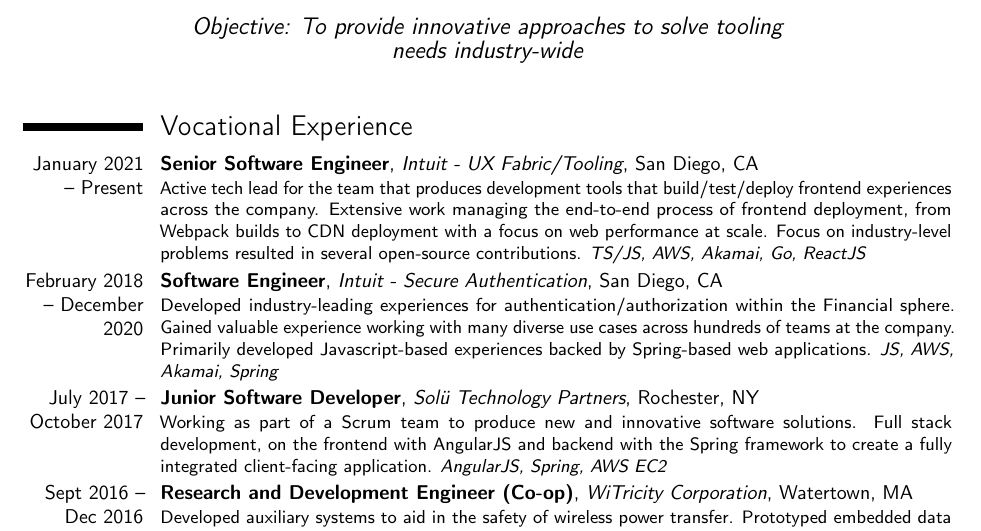
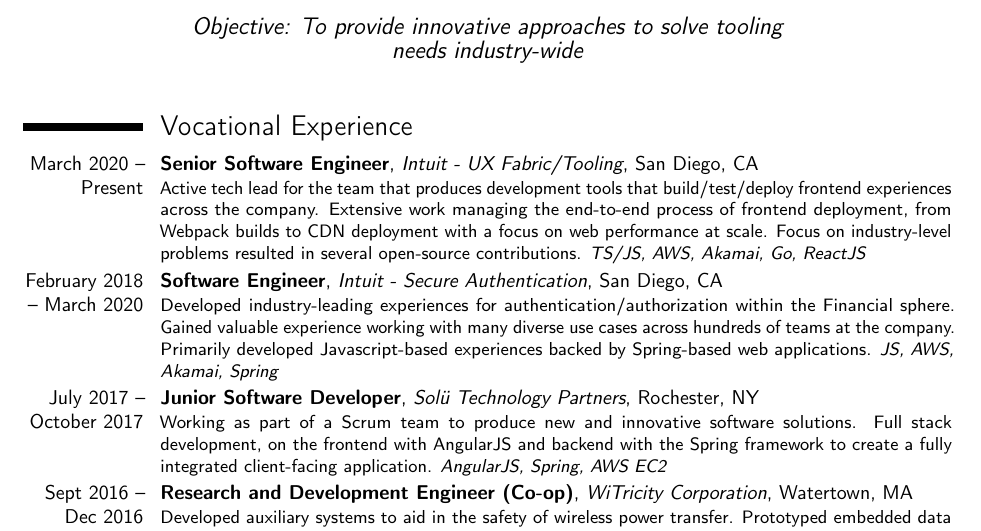
Before and after one commit to lshadler/resume, a LaTeX CV (short/resume.tex): part of the page, cut so that both start at the same text. Compiled offline with pdfLaTeX.

Commit message:
fix: resume tex

```diff
--- a/short/resume.tex
+++ b/short/resume.tex
@@ -56,9 +56,9 @@
 
 \section{Vocational Experience}
 
-\cventry{January 2021 -- Present}{Senior Software Engineer}{Intuit - UX Fabric/Tooling}{San Diego, CA}{}{Active tech lead for the team that produces development tools that build/test/deploy frontend experiences across the company. Extensive work managing the end-to-end process of frontend deployment, from Webpack builds to CDN deployment with a focus on web performance at scale. Focus on industry-level problems resulted in several open-source contributions. \emph{TS/JS, AWS, Akamai, Go, ReactJS}}%
+\cventry{March 2020 -- Present}{Senior Software Engineer}{Intuit - UX Fabric/Tooling}{San Diego, CA}{}{Active tech lead for the team that produces development tools that build/test/deploy frontend experiences across the company. Extensive work managing the end-to-end process of frontend deployment, from Webpack builds to CDN deployment with a focus on web performance at scale. Focus on industry-level problems resulted in several open-source contributions. \emph{TS/JS, AWS, Akamai, Go, ReactJS}}%
 
-\cventry{February 2018 -- December 2020}{Software Engineer}{Intuit - Secure Authentication}{San Diego, CA}{}{Developed industry-leading experiences for authentication/authorization within the Financial sphere. Gained valuable experience working with many diverse use cases across hundreds of teams at the company. Primarily developed Javascript-based experiences backed by Spring-based web applications.  \emph{JS, AWS, Akamai, Spring}}%
+\cventry{February 2018 -- March 2020}{Software Engineer}{Intuit - Secure Authentication}{San Diego, CA}{}{Developed industry-leading experiences for authentication/authorization within the Financial sphere. Gained valuable experience working with many diverse use cases across hundreds of teams at the company. Primarily developed Javascript-based experiences backed by Spring-based web applications.  \emph{JS, AWS, Akamai, Spring}}%
 
 \cventry{July 2017 -- October 2017}{Junior Software Developer}{Solü Technology Partners}{Rochester, NY}{}{Working as part of a Scrum team to produce new and innovative software solutions. Full stack development, on the frontend with AngularJS and backend with the Spring framework to create a fully integrated client-facing application.  \emph{AngularJS, Spring, AWS EC2}}%
 
```
Also changed, not shown: short/resume.pdf, 4 other files.
